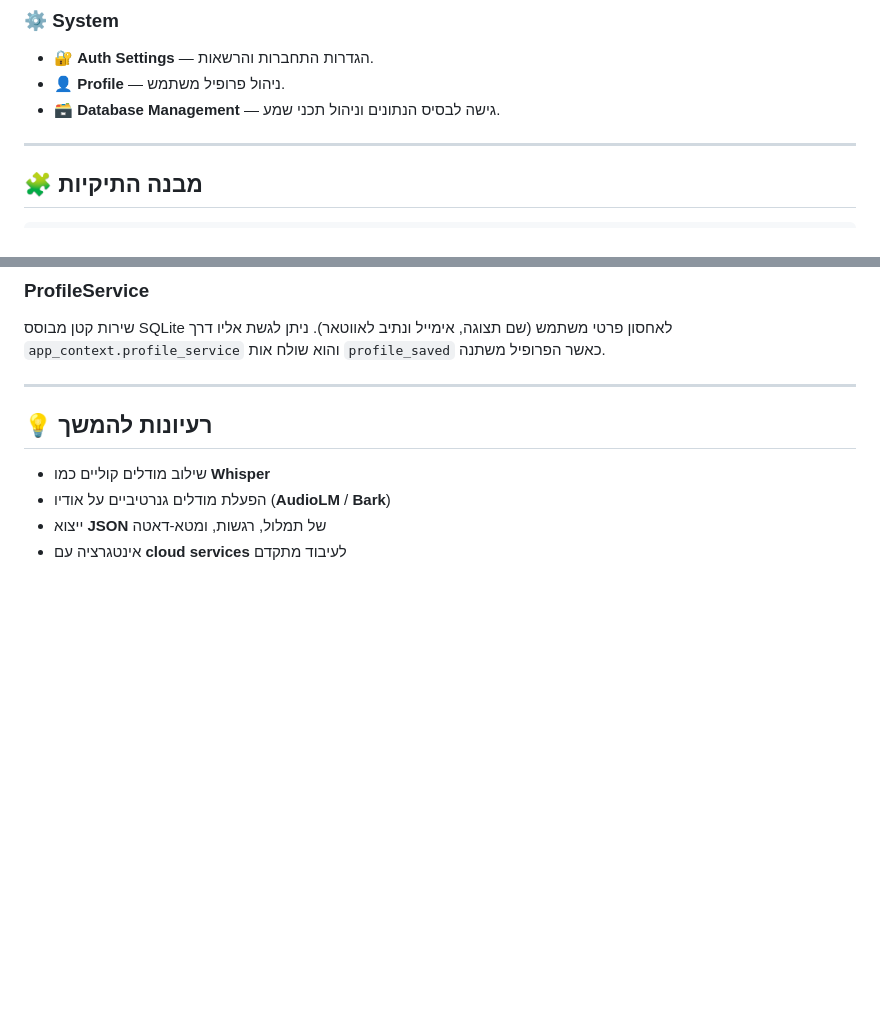
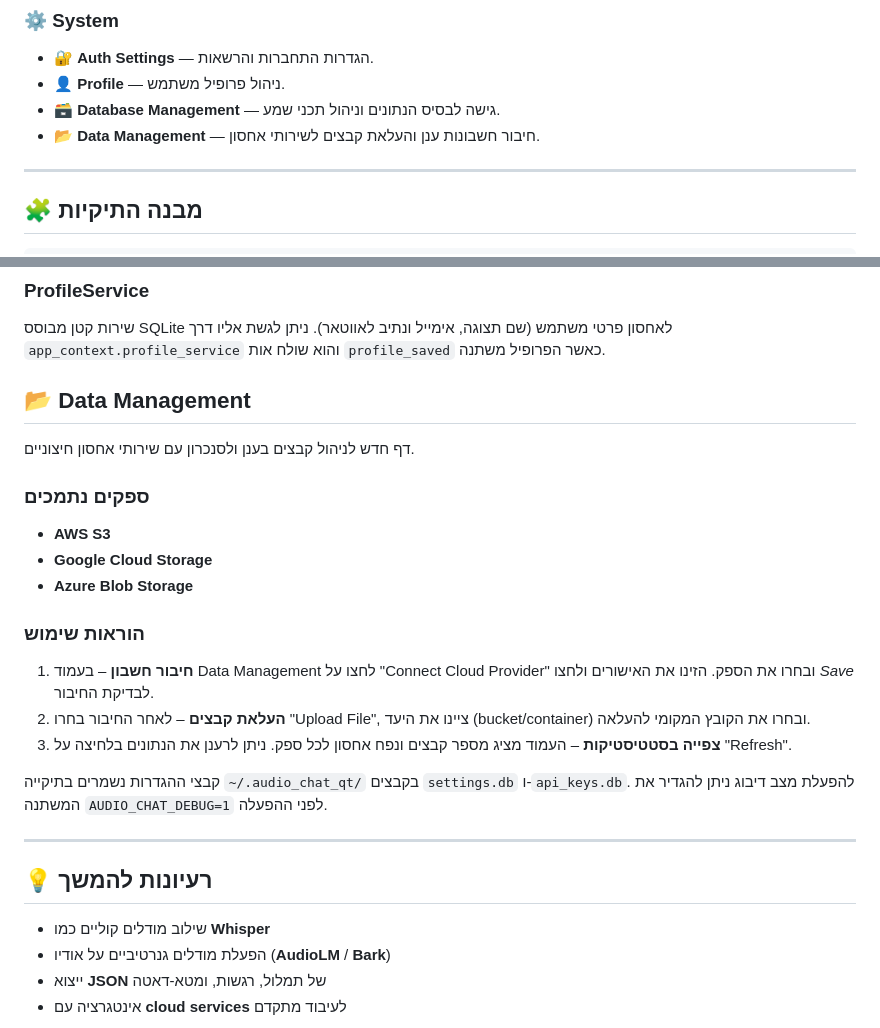
Before and after one commit to liormedan/AudioChat-electron, a Markdown page: README.md, 2 parts joined by grey strips. Rendered like a GitHub page; blank space fills up the shorter version.

Commit message:
docs: add data management instructions

```diff
--- a/README.md
+++ b/README.md
@@ -20,6 +20,7 @@
 - 🔐 **Auth Settings** — הגדרות התחברות והרשאות.
 - 👤 **Profile** — ניהול פרופיל משתמש.
 - 🗃️ **Database Management** — גישה לבסיס הנתונים וניהול תכני שמע.
+- 📂 **Data Management** — חיבור חשבונות ענן והעלאת קבצים לשירותי אחסון.
 
 ---
 
@@ -98,6 +99,22 @@ python my_audio_app/main.py
 ניתן לגשת אליו דרך `app_context.profile_service` והוא שולח אות
 `profile_saved` כאשר הפרופיל משתנה.
 
+## 📂 Data Management
+
+דף חדש לניהול קבצים בענן ולסנכרון עם שירותי אחסון חיצוניים.
+
+### ספקים נתמכים
+- **AWS S3**
+- **Google Cloud Storage**
+- **Azure Blob Storage**
+
+### הוראות שימוש
+1. **חיבור חשבון** – בעמוד Data Management לחצו על "Connect Cloud Provider" ובחרו את הספק. הזינו את האישורים ולחצו *Save* לבדיקת החיבור.
+2. **העלאת קבצים** – לאחר החיבור בחרו "Upload File", ציינו את היעד (bucket/container) ובחרו את הקובץ המקומי להעלאה.
+3. **צפייה בסטטיסטיקות** – העמוד מציג מספר קבצים ונפח אחסון לכל ספק. ניתן לרענן את הנתונים בלחיצה על "Refresh".
+
+קבצי ההגדרות נשמרים בתיקייה `~/.audio_chat_qt/` בקבצים `settings.db` ו-`api_keys.db`. להפעלת מצב דיבוג ניתן להגדיר את המשתנה `AUDIO_CHAT_DEBUG=1` לפני ההפעלה.
+
 ---
 
 ## 💡 רעיונות להמשך
```
